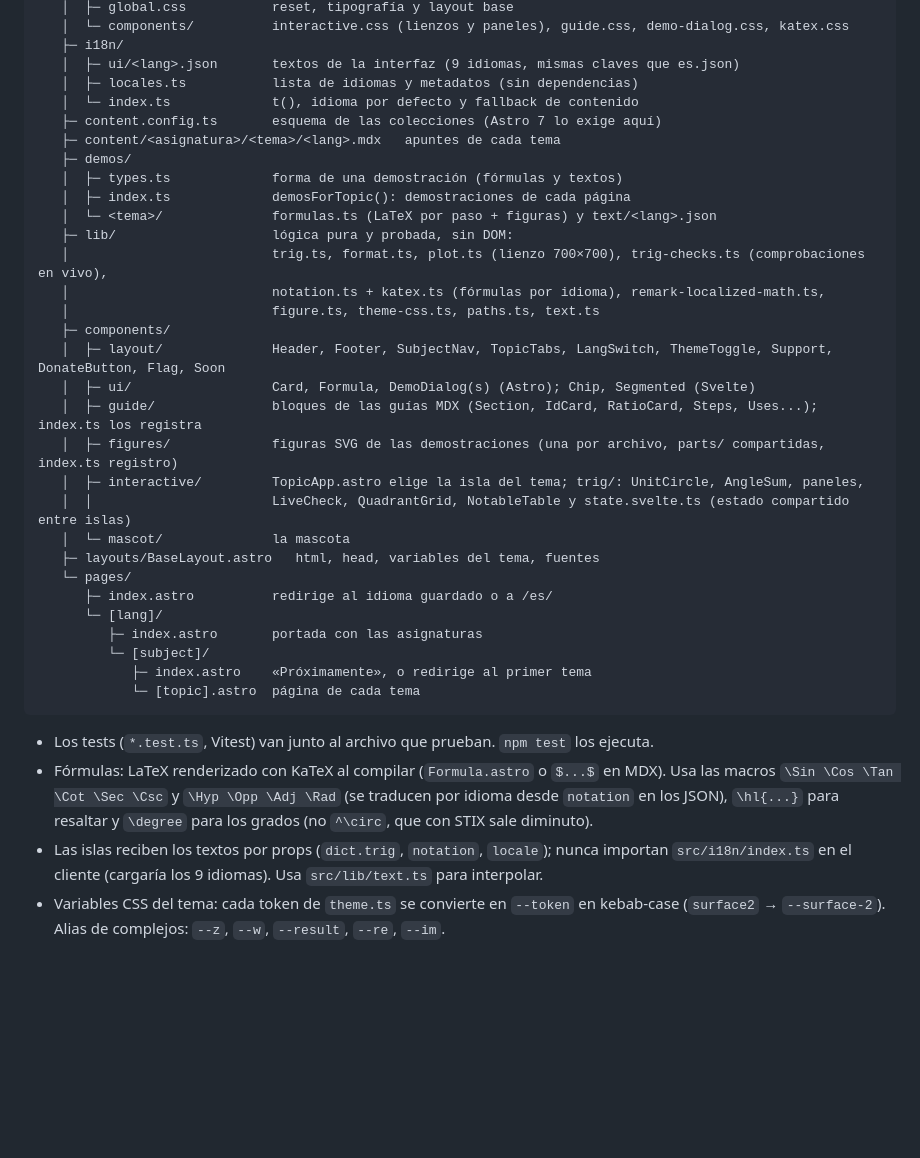
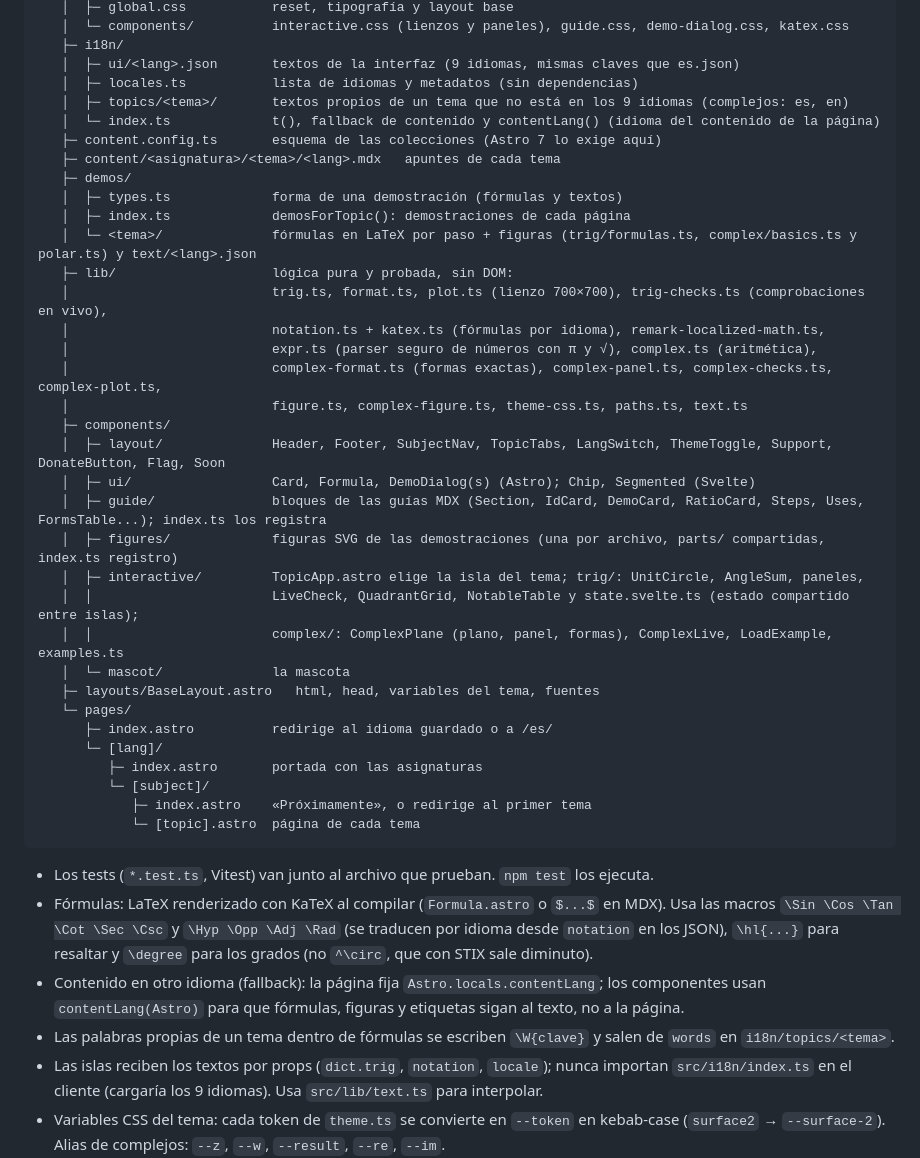
Before and after one commit to aiuoki/site, a Markdown page: CLAUDE.md, the part around the change. Rendered like a GitHub page; blank space fills up the shorter version.

Commit message:
docs: documentar la estructura de números complejos y el idioma del contenido

```diff
--- a/CLAUDE.md
+++ b/CLAUDE.md
@@ -65,24 +65,28 @@ Web de apuntes interactivos de matemáticas. Astro (salida estática) + islas de
    ├─ i18n/
    │  ├─ ui/<lang>.json       textos de la interfaz (9 idiomas, mismas claves que es.json)
    │  ├─ locales.ts           lista de idiomas y metadatos (sin dependencias)
-   │  └─ index.ts             t(), idioma por defecto y fallback de contenido
+   │  ├─ topics/<tema>/       textos propios de un tema que no está en los 9 idiomas (complejos: es, en)
+   │  └─ index.ts             t(), fallback de contenido y contentLang() (idioma del contenido de la página)
    ├─ content.config.ts       esquema de las colecciones (Astro 7 lo exige aquí)
    ├─ content/<asignatura>/<tema>/<lang>.mdx   apuntes de cada tema
    ├─ demos/
    │  ├─ types.ts             forma de una demostración (fórmulas y textos)
    │  ├─ index.ts             demosForTopic(): demostraciones de cada página
-   │  └─ <tema>/              formulas.ts (LaTeX por paso + figuras) y text/<lang>.json
+   │  └─ <tema>/              fórmulas en LaTeX por paso + figuras (trig/formulas.ts, complex/basics.ts y polar.ts) y text/<lang>.json
    ├─ lib/                    lógica pura y probada, sin DOM:
    │                          trig.ts, format.ts, plot.ts (lienzo 700×700), trig-checks.ts (comprobaciones en vivo),
    │                          notation.ts + katex.ts (fórmulas por idioma), remark-localized-math.ts,
-   │                          figure.ts, theme-css.ts, paths.ts, text.ts
+   │                          expr.ts (parser seguro de números con π y √), complex.ts (aritmética),
+   │                          complex-format.ts (formas exactas), complex-panel.ts, complex-checks.ts, complex-plot.ts,
+   │                          figure.ts, complex-figure.ts, theme-css.ts, paths.ts, text.ts
    ├─ components/
    │  ├─ layout/              Header, Footer, SubjectNav, TopicTabs, LangSwitch, ThemeToggle, Support, DonateButton, Flag, Soon
    │  ├─ ui/                  Card, Formula, DemoDialog(s) (Astro); Chip, Segmented (Svelte)
-   │  ├─ guide/               bloques de las guías MDX (Section, IdCard, RatioCard, Steps, Uses...); index.ts los registra
+   │  ├─ guide/               bloques de las guías MDX (Section, IdCard, DemoCard, RatioCard, Steps, Uses, FormsTable...); index.ts los registra
    │  ├─ figures/             figuras SVG de las demostraciones (una por archivo, parts/ compartidas, index.ts registro)
    │  ├─ interactive/         TopicApp.astro elige la isla del tema; trig/: UnitCircle, AngleSum, paneles,
-   │  │                       LiveCheck, QuadrantGrid, NotableTable y state.svelte.ts (estado compartido entre islas)
+   │  │                       LiveCheck, QuadrantGrid, NotableTable y state.svelte.ts (estado compartido entre islas);
+   │  │                       complex/: ComplexPlane (plano, panel, formas), ComplexLive, LoadExample, examples.ts
    │  └─ mascot/              la mascota
    ├─ layouts/BaseLayout.astro   html, head, variables del tema, fuentes
    └─ pages/
@@ -96,6 +100,8 @@ Web de apuntes interactivos de matemáticas. Astro (salida estática) + islas de
 
 - Los tests (`*.test.ts`, Vitest) van junto al archivo que prueban. `npm test` los ejecuta.
 - Fórmulas: LaTeX renderizado con KaTeX al compilar (`Formula.astro` o `$...$` en MDX). Usa las macros `\Sin \Cos \Tan \Cot \Sec \Csc` y `\Hyp \Opp \Adj \Rad` (se traducen por idioma desde `notation` en los JSON), `\hl{...}` para resaltar y `\degree` para los grados (no `^\circ`, que con STIX sale diminuto).
+- Contenido en otro idioma (fallback): la página fija `Astro.locals.contentLang`; los componentes usan `contentLang(Astro)` para que fórmulas, figuras y etiquetas sigan al texto, no a la página.
+- Las palabras propias de un tema dentro de fórmulas se escriben `\W{clave}` y salen de `words` en `i18n/topics/<tema>`.
 - Las islas reciben los textos por props (`dict.trig`, `notation`, `locale`); nunca importan `src/i18n/index.ts` en el cliente (cargaría los 9 idiomas). Usa `src/lib/text.ts` para interpolar.
 - Variables CSS del tema: cada token de `theme.ts` se convierte en `--token` en kebab-case (`surface2` → `--surface-2`). Alias de complejos: `--z`, `--w`, `--result`, `--re`, `--im`.
 
```
